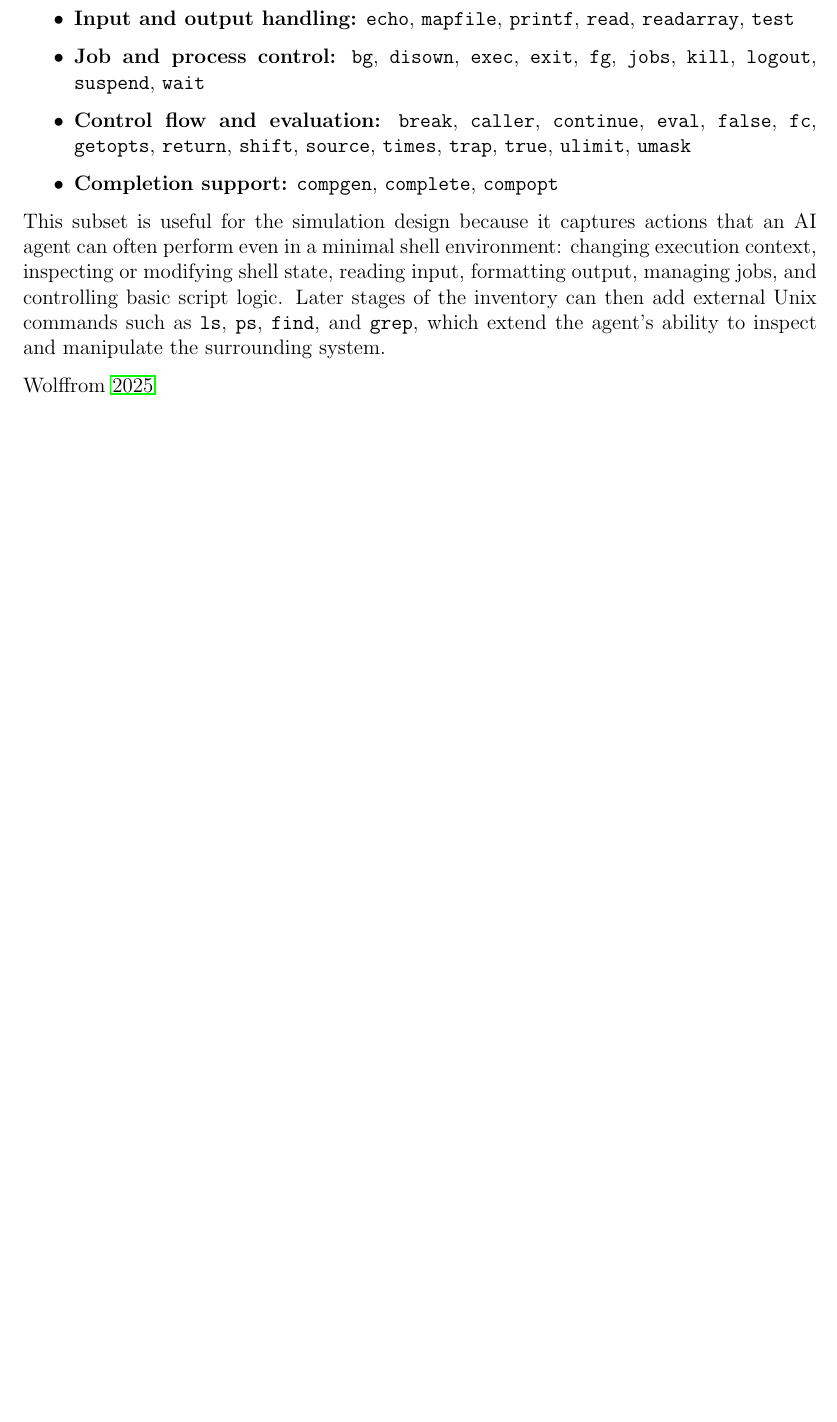
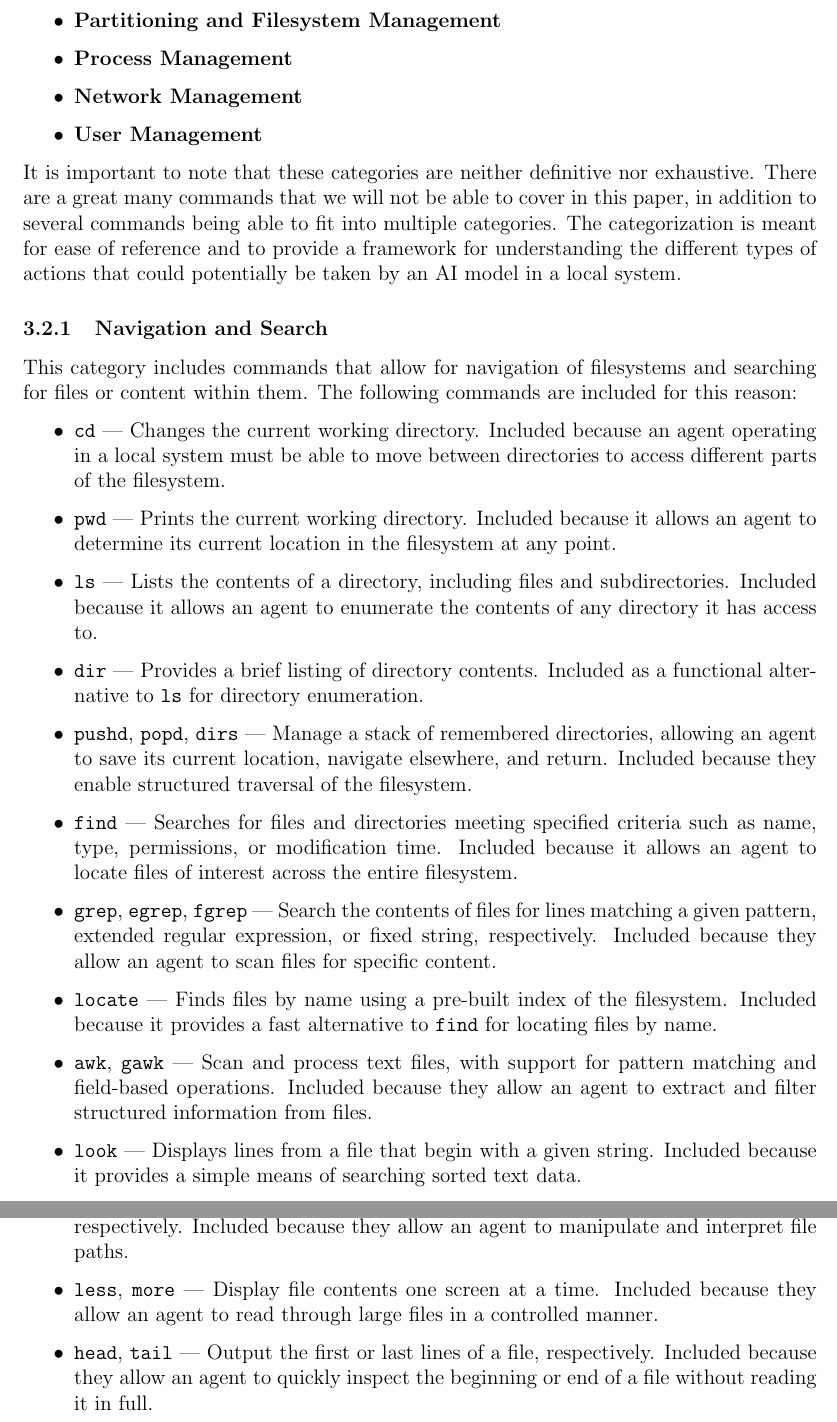
Before and after one commit to X1las/CAI, a LaTeX paper (report/report.tex, which reads report/introduction.tex): part of page 6 of 17 before the commit and two parts of pages 6 and 7 of 18 after it, the two joined at a grey line, cut at the place of the change, the shorter picture padded with empty space. Compiled offline with pdfLaTeX.

Commit message:
added scan subsection
Co-authored-by: Copilot <copilot@github.com>

```diff
--- a/report/introduction.tex
+++ b/report/introduction.tex
@@ -43,4 +38,0 @@ As a first Unix-side baseline, the project can begin with Bash built-in commands
-    \item \textbf{Input and output handling:} \texttt{echo}, \texttt{mapfile}, \texttt{printf}, \texttt{read}, \texttt{readarray}, \texttt{test}
-    \item \textbf{Job and process control:} \texttt{bg}, \texttt{disown}, \texttt{exec}, \texttt{exit}, \texttt{fg}, \texttt{jobs}, \texttt{kill}, \texttt{logout}, \texttt{suspend}, \texttt{wait}
-    \item \textbf{Control flow and evaluation:} \texttt{break}, \texttt{caller}, \texttt{continue}, \texttt{eval}, \texttt{false}, \texttt{fc}, \texttt{getopts}, \texttt{return}, \texttt{shift}, \texttt{source}, \texttt{times}, \texttt{trap}, \texttt{true}, \texttt{ulimit}, \texttt{umask}
-    \item \textbf{Completion support:} \texttt{compgen}, \texttt{complete}, \texttt{compopt}
@@ -47,5 +43,27 @@ As a first Unix-side baseline, the project can begin with Bash built-in commands
+    \item \textbf{Partitioning and Filesystem Management}
+    \item \textbf{Process Management}
+    \item \textbf{Network Management}
+    \item \textbf{User Management}
 \end{itemize}
 
-This subset is useful for the simulation design because it captures actions that an AI agent can often perform even in a minimal shell environment: changing execution context, inspecting or modifying shell state, reading input, formatting output, managing jobs, and controlling basic script logic. Later stages of the inventory can then add external Unix commands such as \texttt{ls}, \texttt{ps}, \texttt{find}, and \texttt{grep}, which extend the agent's ability to inspect and manipulate the surrounding system.
+It is important to note that these categories are neither definitive nor exhaustive. There are a great many commands that we will not be able to cover in this paper, in addition to several commands being able to fit into multiple categories. The categorization is meant for ease of reference and to provide a framework for understanding the different types of actions that could potentially be taken by an AI model in a local system.
 
-\cite{AsyncSync}
+\subsubsection{Navigation and Search}
+
+This category includes commands that allow for navigation of filesystems and searching for files or content within them. The following commands are included for this reason:
+
+\begin{itemize}
+    \item \texttt{cd} --- Changes the current working directory. Included because an agent operating in a local system must be able to move between directories to access different parts of the filesystem.
+    \item \texttt{pwd} --- Prints the current working directory. Included because it allows an agent to determine its current location in the filesystem at any point.
+    \item \texttt{ls} --- Lists the contents of a directory, including files and subdirectories. Included because it allows an agent to enumerate the contents of any directory it has access to.
+    \item \texttt{dir} --- Provides a brief listing of directory contents. Included as a functional alternative to \texttt{ls} for directory enumeration.
+    \item \texttt{pushd}, \texttt{popd}, \texttt{dirs} --- Manage a stack of remembered directories, allowing an agent to save its current location, navigate elsewhere, and return. Included because they enable structured traversal of the filesystem.
+    \item \texttt{find} --- Searches for files and directories meeting specified criteria such as name, type, permissions, or modification time. Included because it allows an agent to locate files of interest across the entire filesystem.
+    \item \texttt{grep}, \texttt{egrep}, \texttt{fgrep} --- Search the contents of files for lines matching a given pattern, extended regular expression, or fixed string, respectively. Included because they allow an agent to scan files for specific content.
+    \item \texttt{locate} --- Finds files by name using a pre-built index of the filesystem. Included because it provides a fast alternative to \texttt{find} for locating files by name.
+    \item \texttt{awk}, \texttt{gawk} --- Scan and process text files, with support for pattern matching and field-based operations. Included because they allow an agent to extract and filter structured information from files.
+    \item \texttt{look} --- Displays lines from a file that begin with a given string. Included because it provides a simple means of searching sorted text data.
+    \item \texttt{basename}, \texttt{dirname} --- Extract the filename and directory components of a path, respectively. Included because they allow an agent to manipulate and interpret file paths.
+    \item \texttt{less}, \texttt{more} --- Display file contents one screen at a time. Included because they allow an agent to read through large files in a controlled manner.
+    \item \texttt{head}, \texttt{tail} --- Output the first or last lines of a file, respectively. Included because they allow an agent to quickly inspect the beginning or end of a file without reading it in full.
+\end{itemize}
```
Also changed, not shown: report/appendix.tex (+3 -3 lines), report/references.bib (+7 -0 lines), report/introduction.tex (18 more changed lines).
